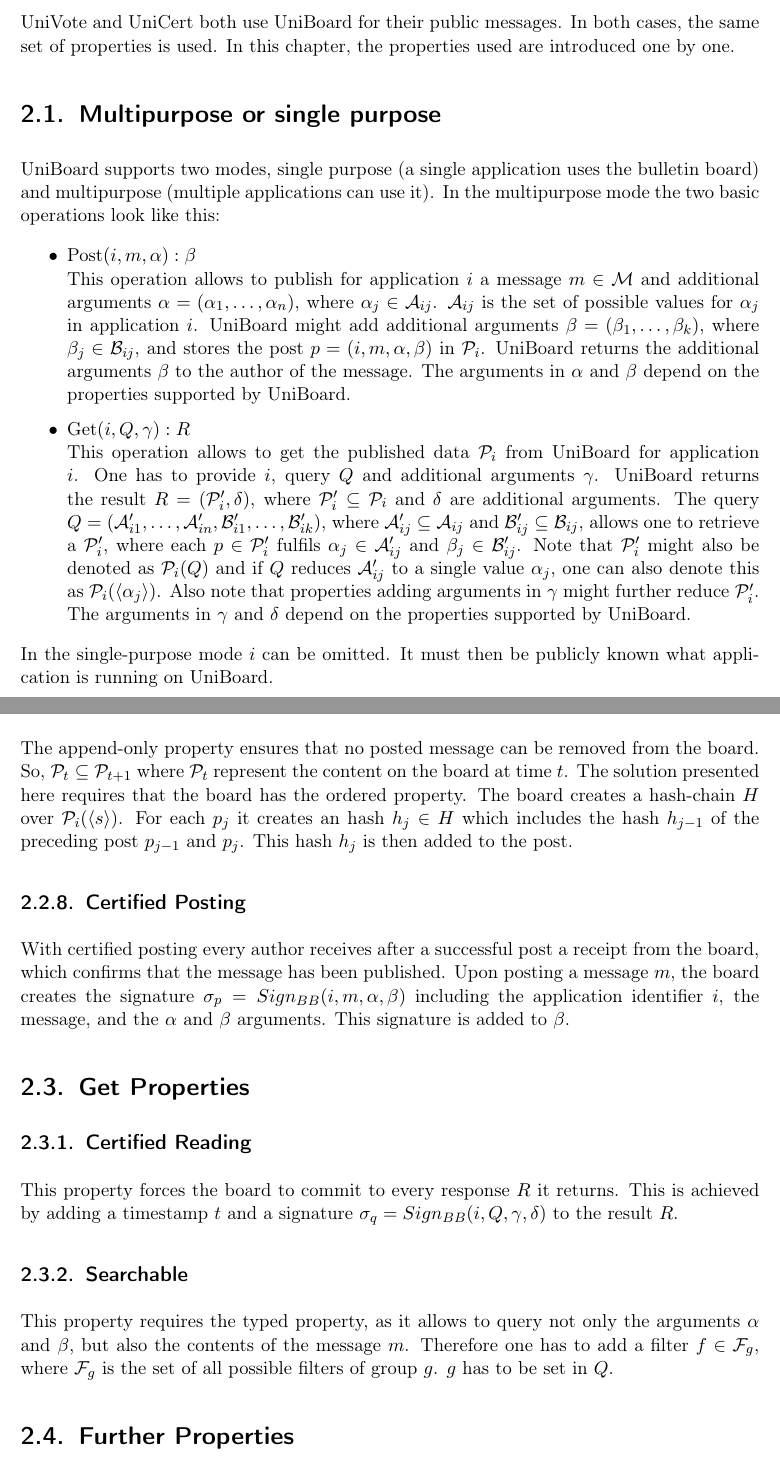
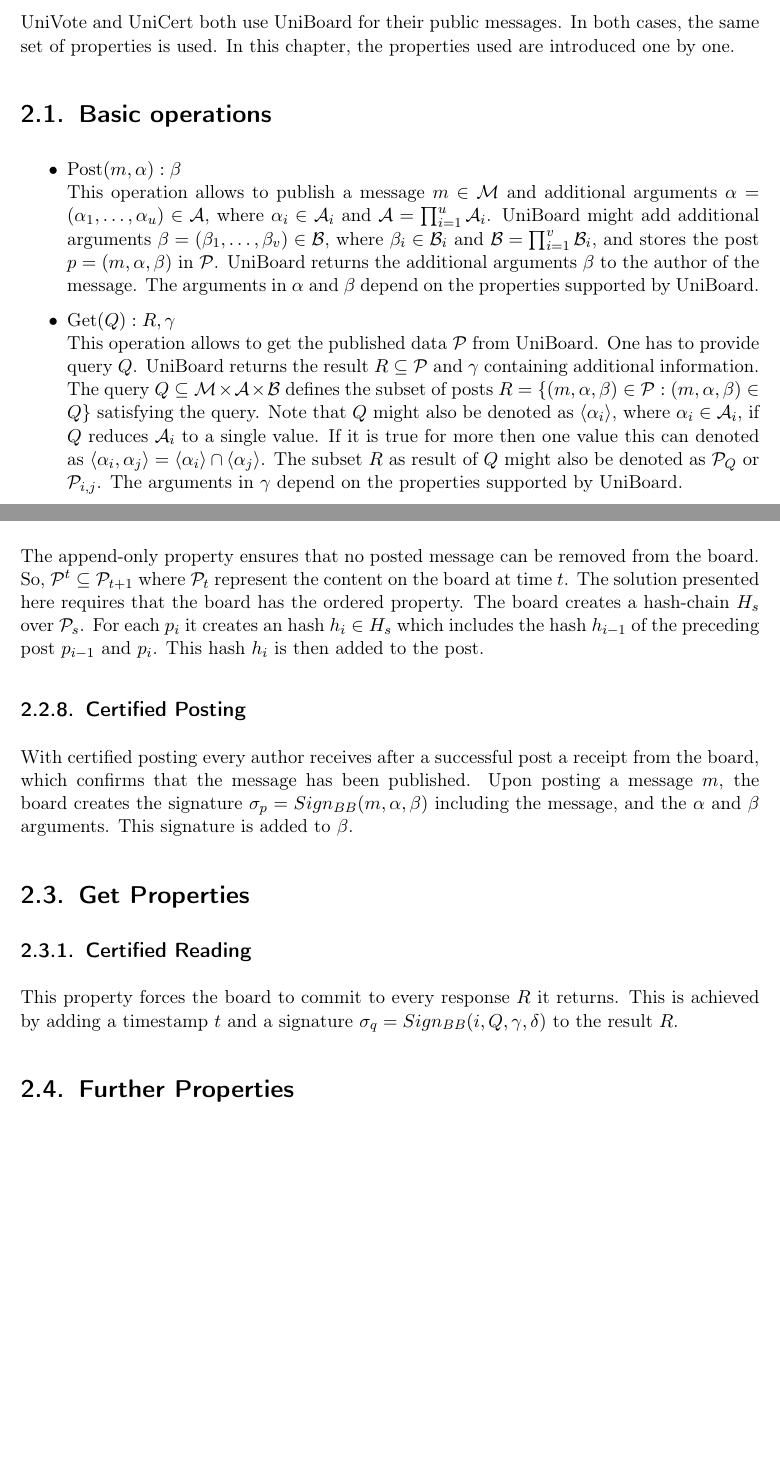
Before and after one commit to bfh-evg/univote2, a LaTeX document (doc/report/report.tex): two parts of pages 11 and 13 of 36, joined at a grey line, cut so that both start at the same text, the shorter picture padded with empty space. Compiled offline with pdfLaTeX.

Commit message:
multipurpose removed partely

```diff
--- a/doc/report/report.tex
+++ b/doc/report/report.tex
@@ -284,16 +284,14 @@
 % and their descriptions show the concrete operations calls used in UniVote and UniCert, building up on the arguments introduced by previous properties.
 
 
-\section{Multipurpose or single purpose}
+\section{Basic operations}
 
-UniBoard supports two modes, single purpose (a single application uses the bulletin board) and multipurpose (multiple applications can use it). In the multipurpose mode the two basic operations look like this:
+
 
 \begin{itemize}
-	\item Post$(i ,m,\alpha):\beta$ \newline This operation allows to publish for application $i$ a message $m \in \mathcal{M}$ and additional arguments $\alpha=(\alpha_1,\dots,\alpha_n)$, where $\alpha_j \in \mathcal{A}_{ij}$. $\mathcal{A}_{ij}$ is the set of possible values for $\alpha_j$ in application $i$. UniBoard might add additional arguments $\beta=(\beta_1,\dots,\beta_k)$, where $\beta_j \in \mathcal{B}_{ij}$, and stores the post $p=(i, m,\alpha,\beta)$ in $\mathcal{P}_i$. UniBoard returns the additional arguments $\beta$ to the author of the message. The arguments in $\alpha$ and $\beta$ depend on the properties supported by UniBoard.
-	\item Get$(i, Q, \gamma):R$ \newline This operation allows to get the published data $\mathcal{P}_i$ from UniBoard for application $i$. One has to provide $i$, query $Q$ and additional arguments $\gamma$. UniBoard returns the result $R=(\mathcal{P}_i',\delta)$, where  $\mathcal{P}_i'\subseteq\mathcal{P}_i$ and $\delta$ are additional arguments. The query $Q=(\mathcal{A}'_{i1}, \dots , \mathcal{A}'_{in}, \mathcal{B}'_{i1}, \dots, \mathcal{B}'_{ik})$, where $\mathcal{A}'_{ij} \subseteq  \mathcal{A}_{ij}$ and  $\mathcal{B}'_{ij} \subseteq  \mathcal{B}_{ij}$, allows one to retrieve a $\mathcal{P}_i'$, where each $p\in \mathcal{P}_i'$ fulfils $\alpha_j \in \mathcal{A}'_{ij}$ and $\beta_j \in \mathcal{B}'_{ij}$. Note that $\mathcal{P}_i'$ might also be denoted as $\mathcal{P}_i(Q)$ and if $Q$ reduces $\mathcal{A}'_{ij}$ to a single value $\alpha_j$, one can also denote this as $\mathcal{P}_i(\langle\alpha_j\rangle)$. Also note that properties adding arguments in $\gamma$ might further reduce $\mathcal{P}_i'$. The arguments in $\gamma$ and $\delta$ depend on the properties supported by UniBoard.
+	\item Post$(m,\alpha):\beta$ \newline This operation allows to publish a message $m \in \mathcal{M}$ and additional arguments $\alpha=(\alpha_1,\dots,\alpha_u)\in\mathcal{A}$, where $\alpha_i \in \mathcal{A}_{i}$ and $\mathcal{A}=\prod_{i=1}^u\mathcal{A}_i$. UniBoard might add additional arguments $\beta=(\beta_1,\dots,\beta_v)\in\mathcal{B}$, where $\beta_i \in \mathcal{B}_{i}$ and $\mathcal{B}=\prod_{i=1}^v\mathcal{B}_i$, and stores the post $p=(m,\alpha,\beta)$ in $\mathcal{P}$. UniBoard returns the additional arguments $\beta$ to the author of the message. The arguments in $\alpha$ and $\beta$ depend on the properties supported by UniBoard.
+	\item Get$(Q):R, \gamma$ \newline This operation allows to get the published data $\mathcal{P}$ from UniBoard. One has to provide query $Q$. UniBoard returns the result $R\subseteq\mathcal{P}$ and $\gamma$ containing additional information. The query $Q\subseteq\mathcal{M}\times\mathcal{A}\times\mathcal{B}$ defines the subset of posts $R=\{(m, \alpha, \beta)\in \mathcal{P}:(m, \alpha, \beta)\in Q\}$ satisfying the query. Note that $Q$ might also be denoted as $\langle\alpha_i\rangle$, where $\alpha_i\in\mathcal{A}_i$, if $Q$ reduces $\mathcal{A}_{i}$ to a single value. If it is true for more then one value this can denoted as  $\langle\alpha_i,\alpha_j\rangle=\langle\alpha_i\rangle\cap\langle\alpha_j\rangle$. The subset $R$ as result of $Q$ might also be denoted as $\mathcal{P}_Q$ or $\mathcal{P}_{i,j}$. The arguments in $\gamma$ depend on the properties supported by UniBoard.
 \end{itemize}
-
-In the single-purpose mode $i$ can be omitted. It must then be publicly known what application is running on UniBoard.
 
 \section{Post Properties}
 Post properties have influence on the post operation and might add an argument in either $\alpha$ or $\beta$.
@@ -329,11 +327,11 @@
 
  \subsection{Append-Only}
 
- The append-only property ensures that no posted message can be removed from the board. So, $\mathcal{P}_t \subseteq \mathcal{P}_{t+1}$ where $\mathcal{P}_{t} $ represent the content on the board at time $t$. The solution presented here requires that the board has the ordered property. The board creates a hash-chain $H$ over $\mathcal{P}_i(\langle s\rangle)$. For each $p_j$ it creates an hash $h_j\in{H}$ which includes the hash $h_{j-1}$ of the preceding post $p_{j-1}$ and $p_j$. This hash $h_j$ is then added to the post.
+ The append-only property ensures that no posted message can be removed from the board. So, $\mathcal{P}^t \subseteq \mathcal{P}_{t+1}$ where $\mathcal{P}_{t} $ represent the content on the board at time $t$. The solution presented here requires that the board has the ordered property. The board creates a hash-chain $H_s$ over $\mathcal{P}_s$. For each $p_i$ it creates an hash $h_i\in{H_s}$ which includes the hash $h_{i-1}$ of the preceding post $p_{i-1}$ and $p_i$. This hash $h_i$ is then added to the post.
 
 \subsection{Certified Posting}
 With certified posting every author receives after a successful post a receipt from the board, which confirms that the message has been published.
-Upon posting a message $m$, the board creates the signature $\sigma_p= Sign_{BB}(i, m, \alpha,\beta)$ including the application identifier $i$, the message, and the $\alpha$ and $\beta$ arguments. This signature is added to $\beta$.
+Upon posting a message $m$, the board creates the signature $\sigma_p= Sign_{BB}(m, \alpha,\beta)$ including the message, and the $\alpha$ and $\beta$ arguments. This signature is added to $\beta$.
 
 \section{Get Properties}
 
@@ -341,9 +339,9 @@
 
 This property forces the board to commit to every response $R$ it returns. This is achieved by adding a timestamp $t$ and a signature $\sigma_q=Sign_{BB}(i, Q,\gamma, \delta)$ to the result $R$.
 
-\subsection{Searchable}
-
-This property requires the typed property, as it allows to query not only the arguments $\alpha$ and $\beta$, but also the contents of the message $m$. Therefore one has to add a filter $f\in\mathcal{F}_g$, where $\mathcal{F}_g$ is the set of all possible filters of group $g$. $g$ has to be set in $Q$.
+%\subsection{Searchable}
+%
+%This property requires the typed property, as it allows to query not only the arguments $\alpha$ and $\beta$, but also the contents of the message $m$. Therefore one has to add a filter $f\in\mathcal{F}_g$, where $\mathcal{F}_g$ is the set of all possible filters of group $g$. $g$ has to be set in $Q$.
 
 \section{Further Properties}
 
```
Also changed, not shown: doc/report/report.tex (23 more changed lines).
